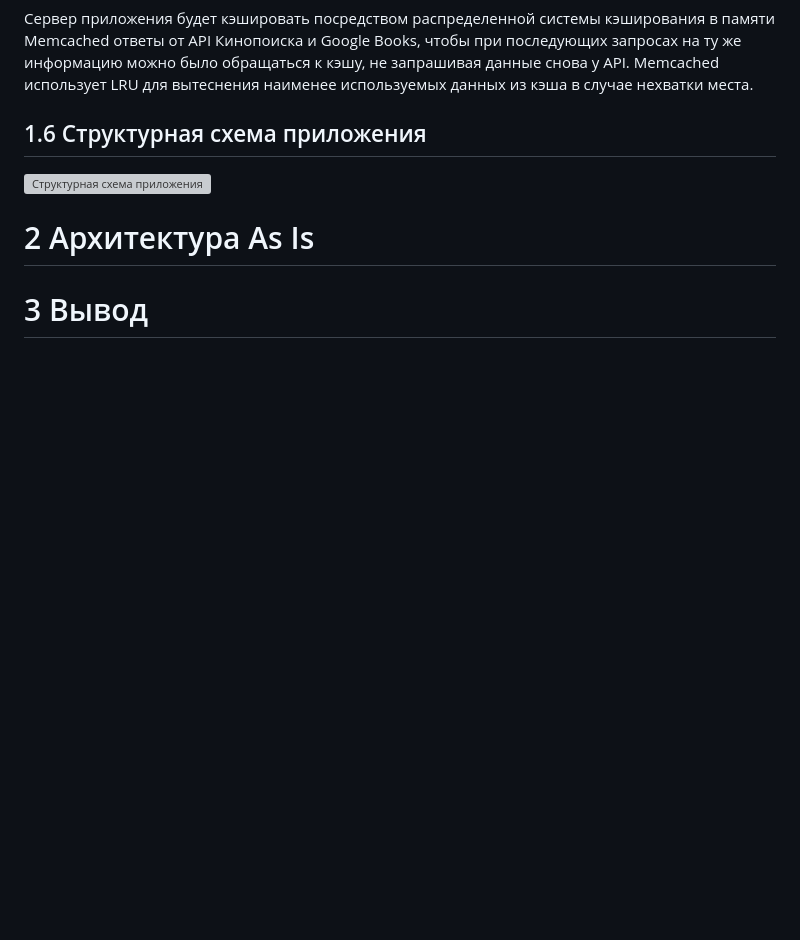
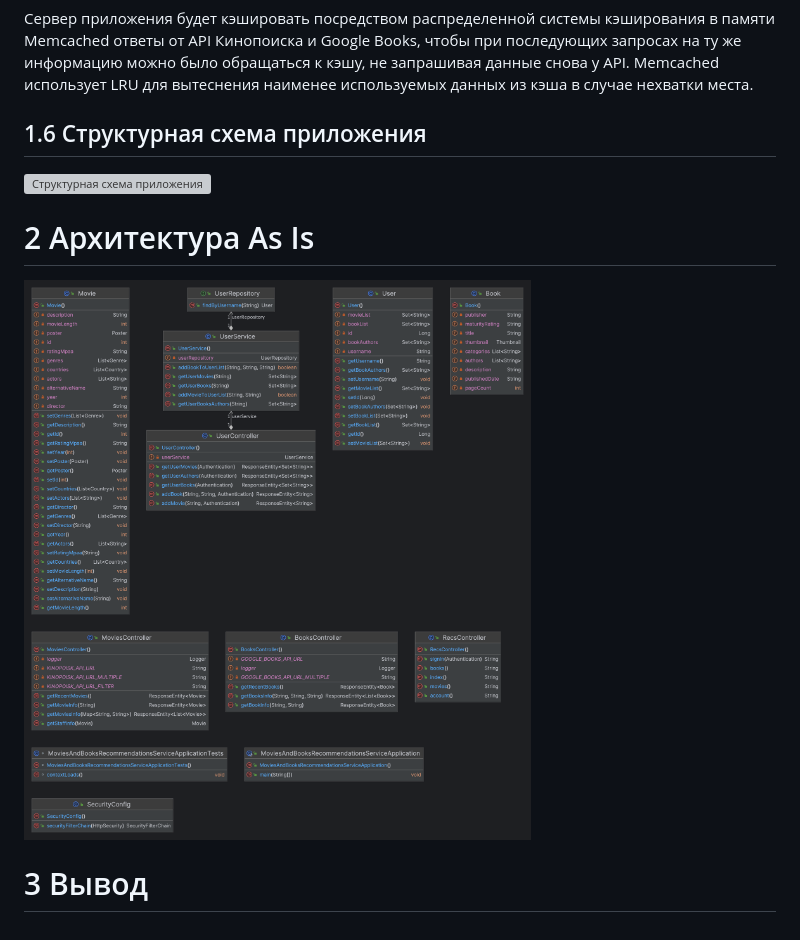
Before and after one commit to SneakyElfff/MoviesAndBooksRecommendationsService, a Markdown page: Development/Architecture.md, the part around the change. Drawn GitHub-style; blank space fills up the shorter version; grey boxes are pictures that could not be loaded.

```diff
--- a/Development/Architecture.md
+++ b/Development/Architecture.md
@@ -107,4 +107,6 @@ PostgreSQL стремится к максимальной совместимос
 
 # 2 Архитектура As Is
 
+![Диаграмма классов](https://github.com/SneakyElfff/MoviesAndBooksRecommendationsService/blob/3e0c0d065013c2640141310ae67e6f4e4fb16153/Development/ClassDiagram.png)
+
 # 3 Вывод
```
